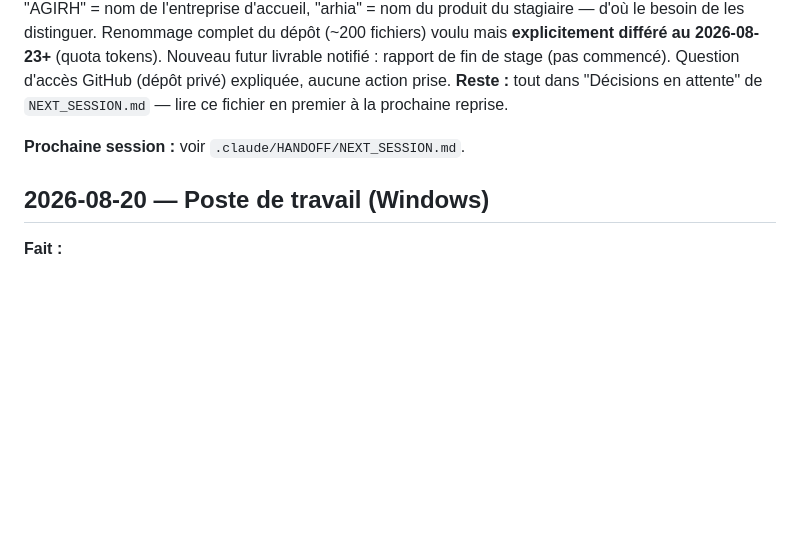
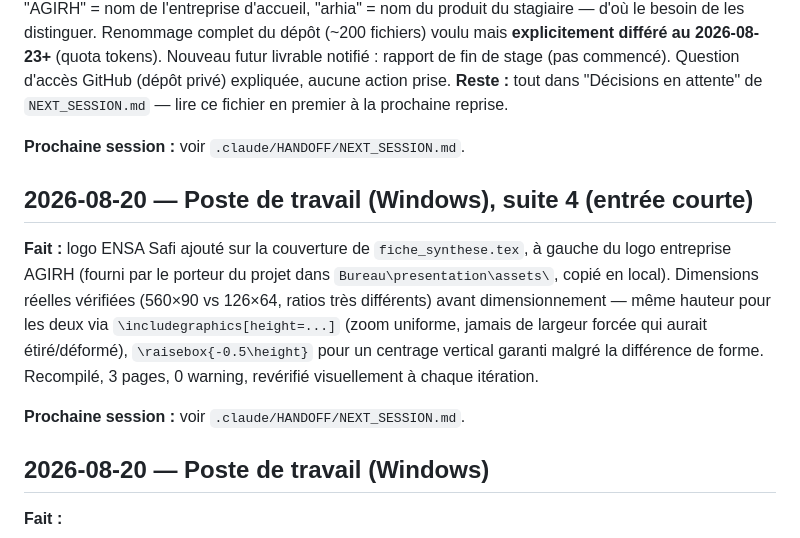
Before and after one commit to wekt2k04/arhia, a Markdown page: .claude/HANDOFF/LOG.md, the part around the change. Rendered like a GitHub page; blank space fills up the shorter version.

Commit message:
Met a jour le HANDOFF: logo ENSA Safi ajoute sur la fiche de suivi
Co-Authored-By: Claude Sonnet 5 <noreply@anthropic.com>
Claude-Session: https://claude.ai/code/session_01XAQiUhQBa5Xhky7spuUKwu

```diff
--- a/.claude/HANDOFF/LOG.md
+++ b/.claude/HANDOFF/LOG.md
@@ -501,6 +501,12 @@
 
 **Prochaine session :** voir `.claude/HANDOFF/NEXT_SESSION.md`.
 
+## 2026-08-20 — Poste de travail (Windows), suite 4 (entrée courte)
+
+**Fait :** logo ENSA Safi ajouté sur la couverture de `fiche_synthese.tex`, à gauche du logo entreprise AGIRH (fourni par le porteur du projet dans `Bureau\presentation\assets\`, copié en local). Dimensions réelles vérifiées (560×90 vs 126×64, ratios très différents) avant dimensionnement — même hauteur pour les deux via `\includegraphics[height=...]` (zoom uniforme, jamais de largeur forcée qui aurait étiré/déformé), `\raisebox{-0.5\height}` pour un centrage vertical garanti malgré la différence de forme. Recompilé, 3 pages, 0 warning, revérifié visuellement à chaque itération.
+
+**Prochaine session :** voir `.claude/HANDOFF/NEXT_SESSION.md`.
+
 ## 2026-08-20 — Poste de travail (Windows)
 
 **Fait :**
```
Also changed, not shown: .claude/HANDOFF/NEXT_SESSION.md (+1 -1 lines).
